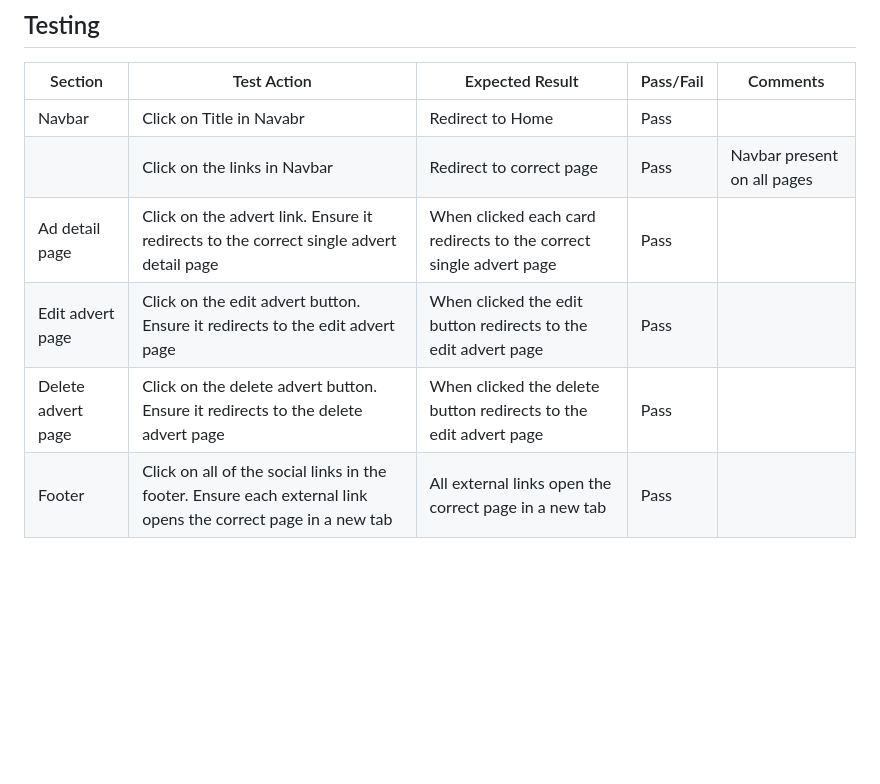
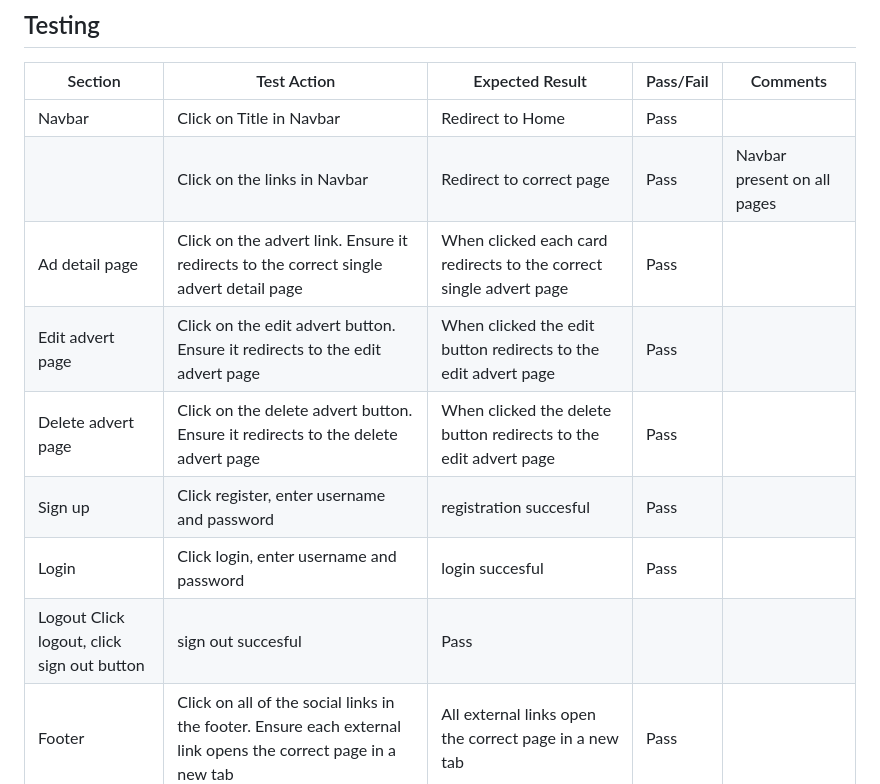
Before and after one commit to erincunningham7/pp4-project-portfolio-four, a Markdown page: README.md, the part around the change. GitHub-like rendering; blank space fills up the shorter version.

Commit message:
update testing table

```diff
--- a/README.md
+++ b/README.md
@@ -254,11 +254,14 @@ All images were taken from [a free image site](https://www.pexels.com/).
 
 |Section|Test Action|Expected Result|Pass/Fail|Comments|
 | ---| ---| ---| ---| ---|
-|Navbar|Click on Title in Navabr|Redirect to Home |Pass| |
+|Navbar|Click on Title in Navbar|Redirect to Home |Pass| |
 ||Click on the links in Navbar|Redirect to correct page |Pass|Navbar present on all pages | |
 |Ad detail page| Click on the advert link. Ensure it redirects to the correct single advert detail page |When clicked each card redirects to the correct single advert page |Pass| |
 |Edit advert page| Click on the edit advert button. Ensure it redirects to the edit advert page |When clicked the edit button redirects to the edit advert page|Pass| |
 |Delete advert page| Click on the delete advert button. Ensure it redirects to the delete advert page |When clicked the delete button redirects to the edit advert page|Pass| |
+|Sign up| Click register, enter username and password | registration succesful |Pass| |
+|Login| Click login, enter username and password | login succesful |Pass| |
+|Logout Click logout, click sign out button | sign out succesful |Pass| |
 |Footer|Click on all of the social links in the footer. Ensure each external link opens the correct page in a new tab |All external links open the correct page in a new tab |Pass| |
 
 * HTML Validation
```
